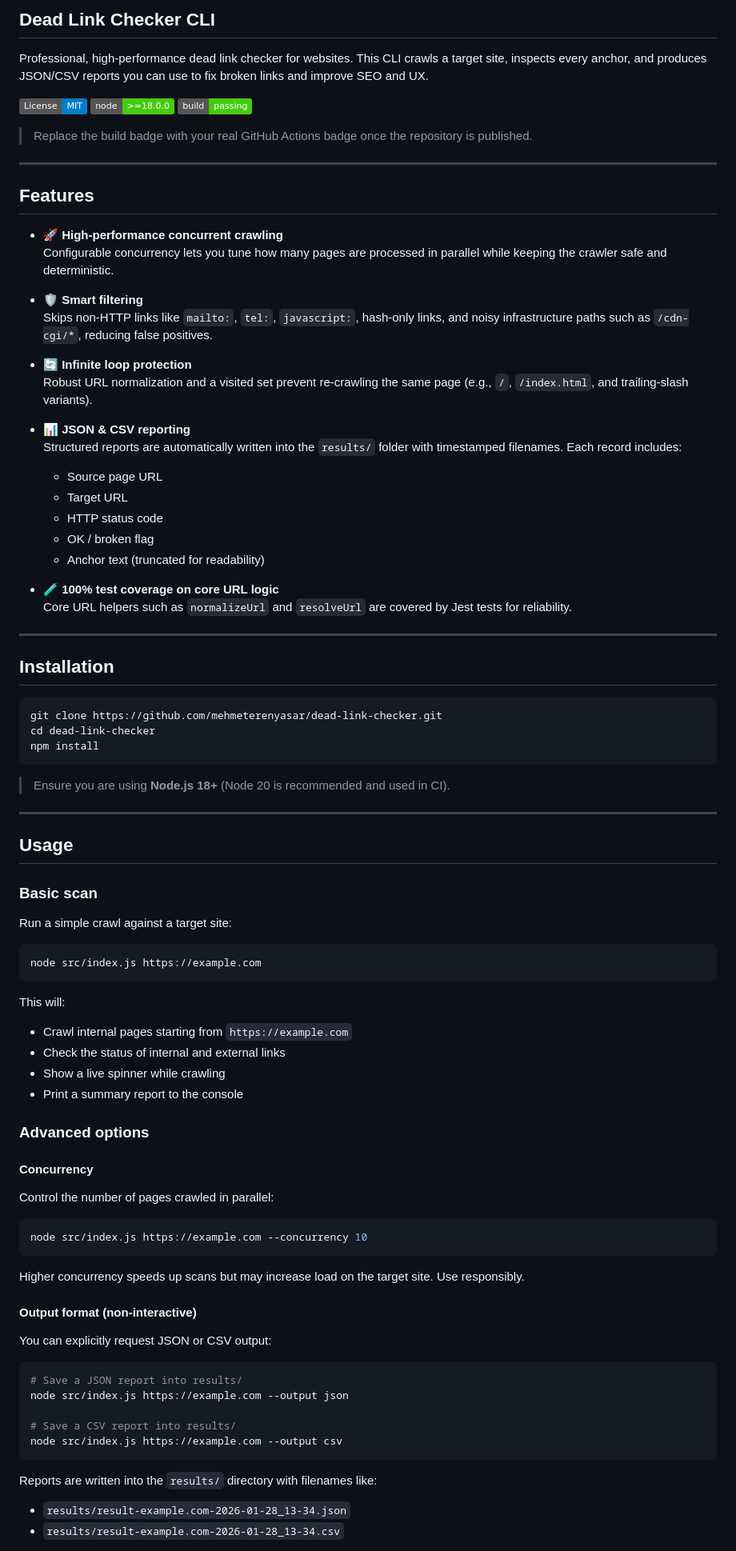
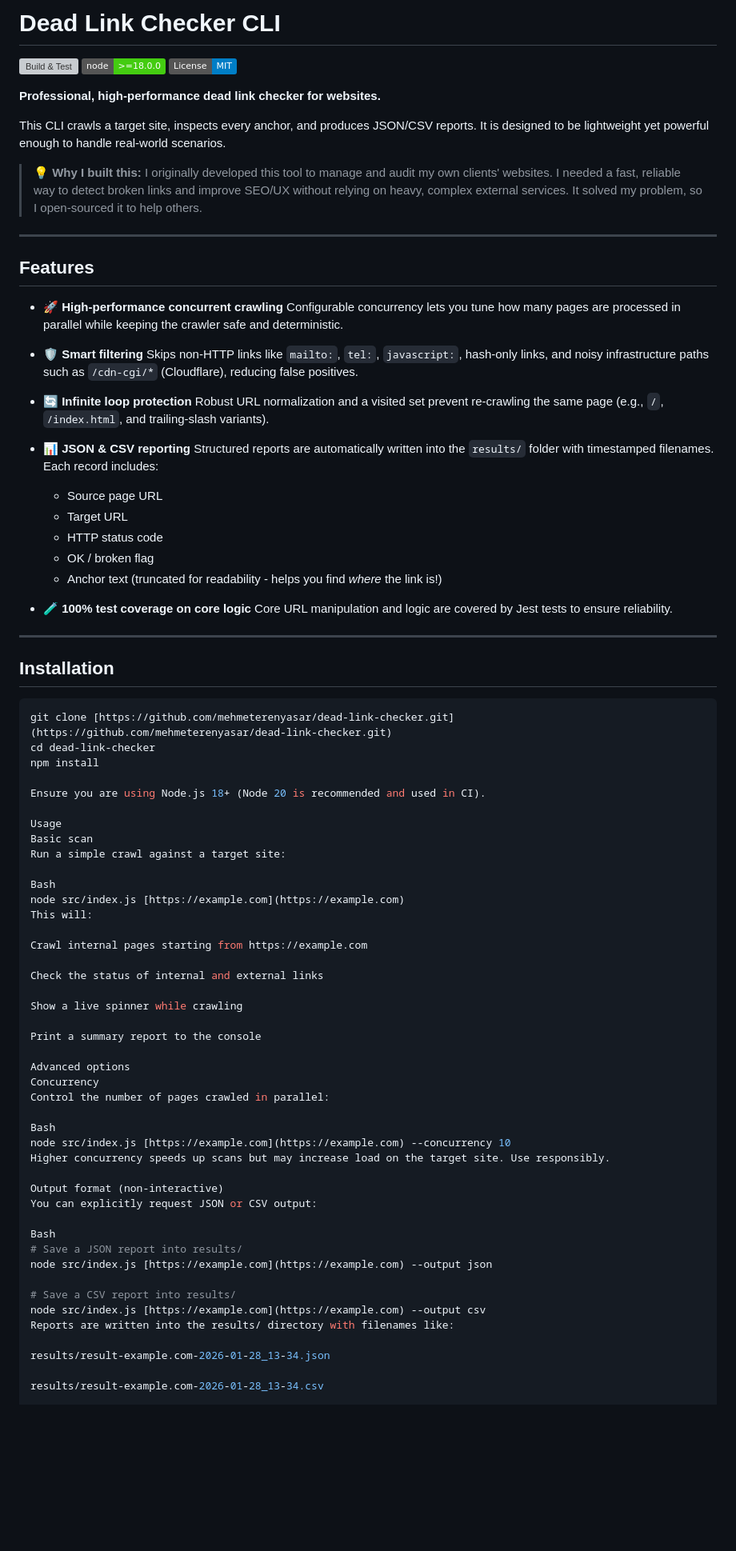
Before and after one commit to mehmeterenyasar/dead-link-checker, a Markdown page: README.md, the part around one of its changes. Shown at 80% size. Rendered like a GitHub page; badges without logos; blank space fills up the shorter version; grey boxes are pictures that could not be loaded.

````diff
--- a/README.md
+++ b/README.md
@@ -1,12 +1,15 @@
-## Dead Link Checker CLI
+# Dead Link Checker CLI
 
-Professional, high-performance dead link checker for websites. This CLI crawls a target site, inspects every anchor, and produces JSON/CSV reports you can use to fix broken links and improve SEO and UX.
+![Build & Test](https://github.com/mehmeterenyasar/dead-link-checker/actions/workflows/ci.yml/badge.svg)
+![Node Version](https://img.shields.io/badge/node-%3E%3D18.0.0-brightgreen.svg)
+[![License: MIT](https://img.shields.io/badge/License-MIT-blue.svg)](LICENSE)
 
-[![License: MIT](https://img.shields.io/badge/License-MIT-blue.svg)](LICENSE)
-![Node Version](https://img.shields.io/badge/node-%3E%3D18.0.0-brightgreen.svg)
-![Build Status](https://img.shields.io/badge/build-passing-brightgreen.svg)
+**Professional, high-performance dead link checker for websites.**
 
-> Replace the build badge with your real GitHub Actions badge once the repository is published.
+This CLI crawls a target site, inspects every anchor, and produces JSON/CSV reports. It is designed to be lightweight yet powerful enough to handle real-world scenarios.
+
+> **💡 Why I built this:**
+> I originally developed this tool to manage and audit my own clients' websites. I needed a fast, reliable way to detect broken links and improve SEO/UX without relying on heavy, complex external services. It solved my problem, so I open-sourced it to help others.
 
 ---
 
@@ -16,7 +19,7 @@ Professional, high-performance dead link checker for websites. This CLI crawls a
   Configurable concurrency lets you tune how many pages are processed in parallel while keeping the crawler safe and deterministic.
 
 - **🛡️ Smart filtering**
-  Skips non-HTTP links like `mailto:`, `tel:`, `javascript:`, hash-only links, and noisy infrastructure paths such as `/cdn-cgi/*`, reducing false positives.
+  Skips non-HTTP links like `mailto:`, `tel:`, `javascript:`, hash-only links, and noisy infrastructure paths such as `/cdn-cgi/*` (Cloudflare), reducing false positives.
 
 - **🔄 Infinite loop protection**
   Robust URL normalization and a visited set prevent re-crawling the same page (e.g., `/`, `/index.html`, and trailing-slash variants).
@@ -27,68 +30,58 @@ Professional, high-performance dead link checker for websites. This CLI crawls a
   - Target URL
   - HTTP status code
   - OK / broken flag
-  - Anchor text (truncated for readability)
+  - Anchor text (truncated for readability - helps you find *where* the link is!)
 
-- **🧪 100% test coverage on core URL logic**
-  Core URL helpers such as `normalizeUrl` and `resolveUrl` are covered by Jest tests for reliability.
+- **🧪 100% test coverage on core logic**
+  Core URL manipulation and logic are covered by Jest tests to ensure reliability.
 
 ---
 
 ## Installation
 
 ```bash
-git clone https://github.com/mehmeterenyasar/dead-link-checker.git
+git clone [https://github.com/mehmeterenyasar/dead-link-checker.git](https://github.com/mehmeterenyasar/dead-link-checker.git)
 cd dead-link-checker
 npm install
-```
 
-> Ensure you are using **Node.js 18+** (Node 20 is recommended and used in CI).
+Ensure you are using Node.js 18+ (Node 20 is recommended and used in CI).
 
----
-
-## Usage
-
-### Basic scan
-
+Usage
+Basic scan
 Run a simple crawl against a target site:
 
-```bash
-node src/index.js https://example.com
-```
-
+Bash
+node src/index.js [https://example.com](https://example.com)
 This will:
 
-- Crawl internal pages starting from `https://example.com`
-- Check the status of internal and external links
-- Show a live spinner while crawling
-- Print a summary report to the console
+Crawl internal pages starting from https://example.com
 
-### Advanced options
+Check the status of internal and external links
 
-#### Concurrency
+Show a live spinner while crawling
 
+Print a summary report to the console
+
+Advanced options
+Concurrency
 Control the number of pages crawled in parallel:
 
-```bash
-node src/index.js https://example.com --concurrency 10
-```
-
+Bash
+node src/index.js [https://example.com](https://example.com) --concurrency 10
 Higher concurrency speeds up scans but may increase load on the target site. Use responsibly.
 
-#### Output format (non-interactive)
-
+Output format (non-interactive)
 You can explicitly request JSON or CSV output:
 
-```bash
+Bash
 # Save a JSON report into results/
-node src/index.js https://example.com --output json
+node src/index.js [https://example.com](https://example.com) --output json
 
 # Save a CSV report into results/
-node src/index.js https://example.com --output csv
-```
+node src/index.js [https://example.com](https://example.com) --output csv
+Reports are written into the results/ directory with filenames like:
 
-Reports are written into the `results/` directory with filenames like:
+results/result-example.com-2026-01-28_13-34.json
 
-- `results/result-example.com-2026-01-28_13-34.json`
-- `results/result-example.com-2026-01-28_13-34.csv`
+results/result-example.com-2026-01-28_13-34.csv
 
````
Also changed, not shown: other parts of README.md (+36 -84 lines).
